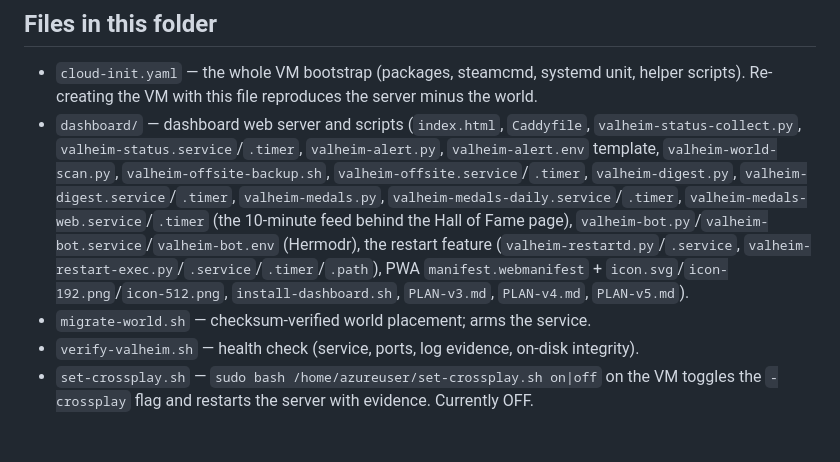
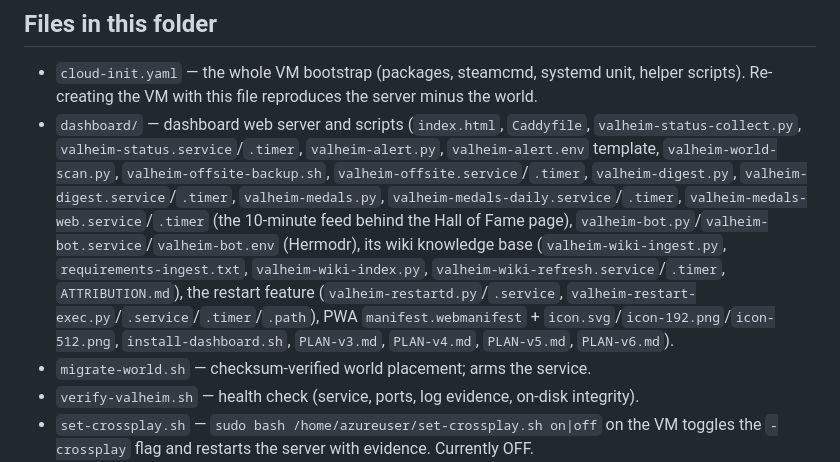
Before and after one commit to kkrzyston/valheim-azure-server, a Markdown page: azure/README.md, the part around one of its changes. Rendered like a GitHub page; blank space fills up the shorter version.

```diff
--- a/azure/README.md
+++ b/azure/README.md
@@ -205,7 +243,7 @@ az consumption budget create --budget-name valheim-monthly --amount 100 --catego
 ## Files in this folder
 
 - `cloud-init.yaml` — the whole VM bootstrap (packages, steamcmd, systemd unit, helper scripts). Re-creating the VM with this file reproduces the server minus the world.
-- `dashboard/` — dashboard web server and scripts (`index.html`, `Caddyfile`, `valheim-status-collect.py`, `valheim-status.service`/`.timer`, `valheim-alert.py`, `valheim-alert.env` template, `valheim-world-scan.py`, `valheim-offsite-backup.sh`, `valheim-offsite.service`/`.timer`, `valheim-digest.py`, `valheim-digest.service`/`.timer`, `valheim-medals.py`, `valheim-medals-daily.service`/`.timer`, `valheim-medals-web.service`/`.timer` (the 10-minute feed behind the Hall of Fame page), `valheim-bot.py`/`valheim-bot.service`/`valheim-bot.env` (Hermodr), the restart feature (`valheim-restartd.py`/`.service`, `valheim-restart-exec.py`/`.service`/`.timer`/`.path`), PWA `manifest.webmanifest` + `icon.svg`/`icon-192.png`/`icon-512.png`, `install-dashboard.sh`, `PLAN-v3.md`, `PLAN-v4.md`, `PLAN-v5.md`).
+- `dashboard/` — dashboard web server and scripts (`index.html`, `Caddyfile`, `valheim-status-collect.py`, `valheim-status.service`/`.timer`, `valheim-alert.py`, `valheim-alert.env` template, `valheim-world-scan.py`, `valheim-offsite-backup.sh`, `valheim-offsite.service`/`.timer`, `valheim-digest.py`, `valheim-digest.service`/`.timer`, `valheim-medals.py`, `valheim-medals-daily.service`/`.timer`, `valheim-medals-web.service`/`.timer` (the 10-minute feed behind the Hall of Fame page), `valheim-bot.py`/`valheim-bot.service`/`valheim-bot.env` (Hermodr), its wiki knowledge base (`valheim-wiki-ingest.py`, `requirements-ingest.txt`, `valheim-wiki-index.py`, `valheim-wiki-refresh.service`/`.timer`, `ATTRIBUTION.md`), the restart feature (`valheim-restartd.py`/`.service`, `valheim-restart-exec.py`/`.service`/`.timer`/`.path`), PWA `manifest.webmanifest` + `icon.svg`/`icon-192.png`/`icon-512.png`, `install-dashboard.sh`, `PLAN-v3.md`, `PLAN-v4.md`, `PLAN-v5.md`, `PLAN-v6.md`).
 - `migrate-world.sh` — checksum-verified world placement; arms the service.
 - `verify-valheim.sh` — health check (service, ports, log evidence, on-disk integrity).
 - `set-crossplay.sh` — `sudo bash /home/azureuser/set-crossplay.sh on|off` on the VM toggles the `-crossplay` flag and restarts the server with evidence. Currently OFF.
```
Also changed, not shown: other parts of azure/README.md (+38 -0 lines).
